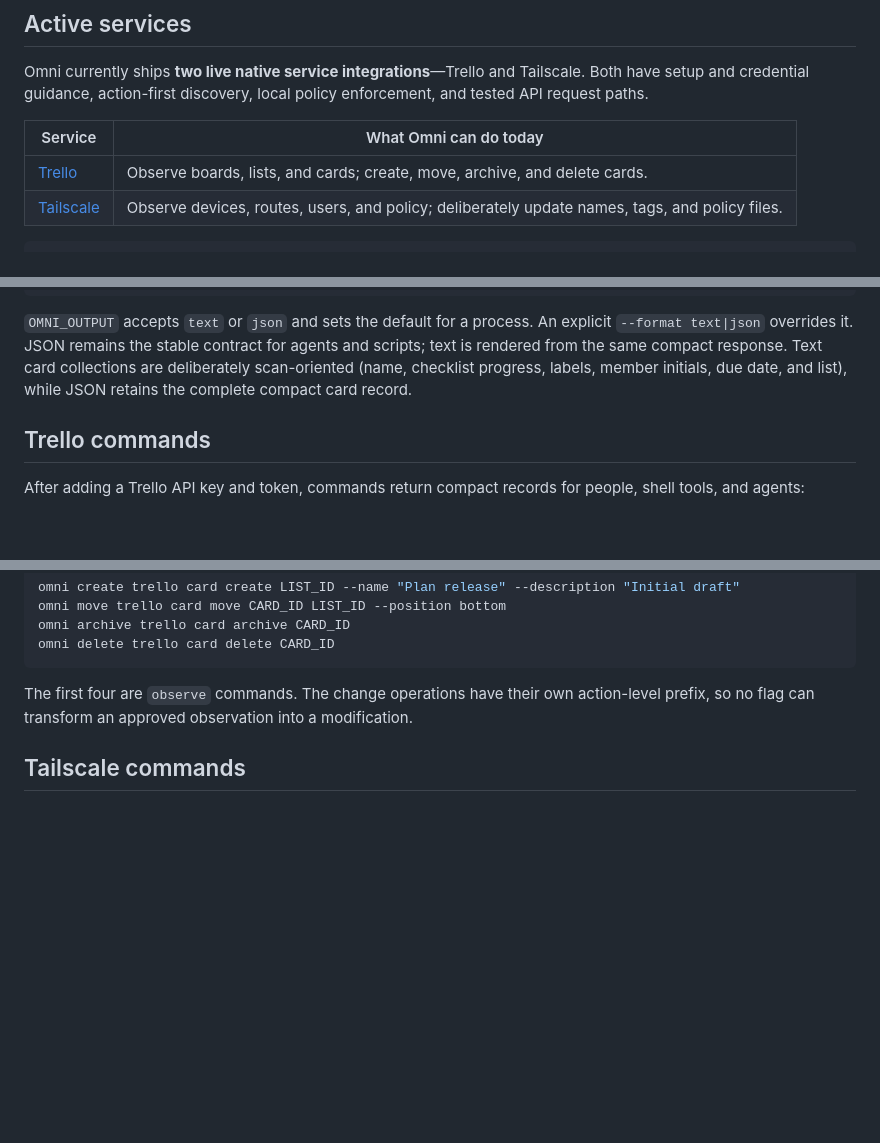
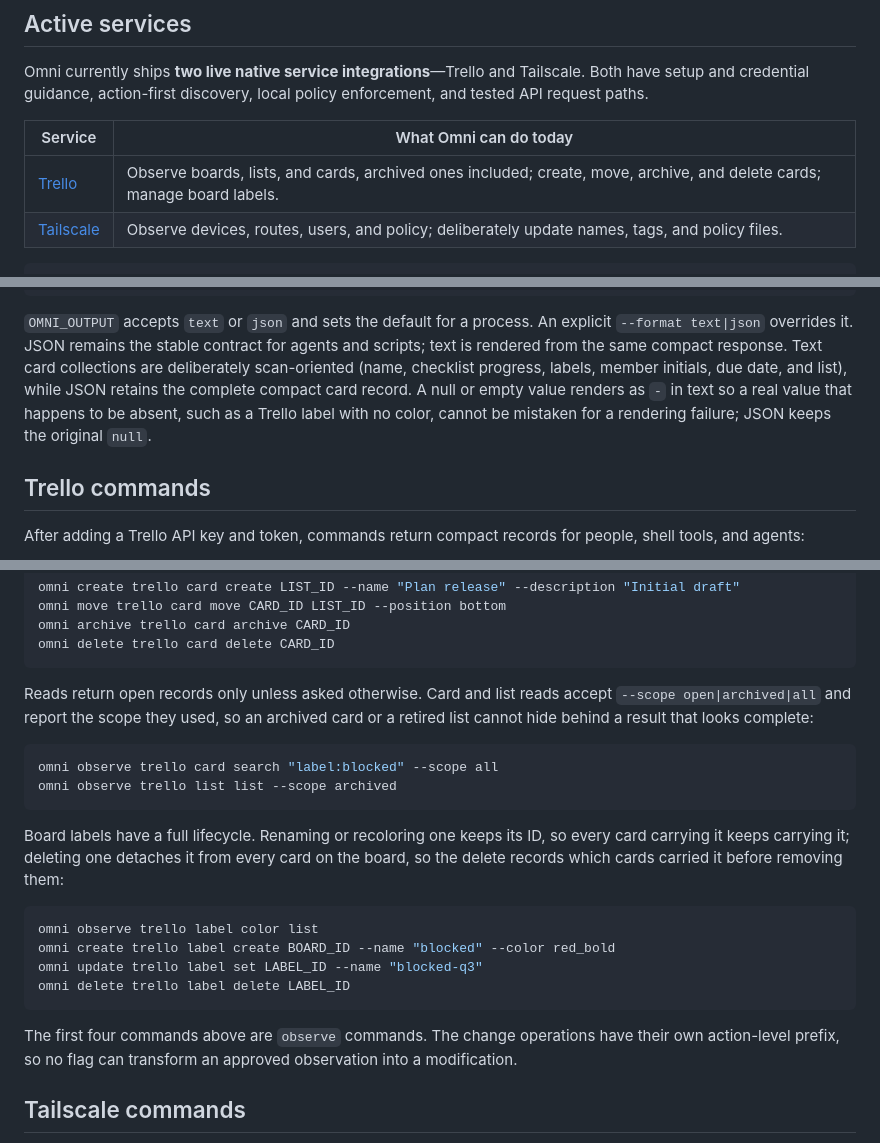
Before and after one commit to toppk/omni, a Markdown page: README.md, 3 parts joined by grey strips. Rendered like a GitHub page; blank space fills up the shorter version.

````diff
--- a/README.md
+++ b/README.md
@@ -15,7 +15,7 @@ local policy enforcement, and tested API request paths.
 
 | Service | What Omni can do today |
 | --- | --- |
-| [Trello](docs/trello.md) | Observe boards, lists, and cards; create, move, archive, and delete cards. |
+| [Trello](docs/trello.md) | Observe boards, lists, and cards, archived ones included; create, move, archive, and delete cards; manage board labels. |
 | [Tailscale](docs/tailscale.md) | Observe devices, routes, users, and policy; deliberately update names, tags, and policy files. |
 
 ```bash
@@ -95,7 +95,9 @@ explicit `--format text|json` overrides it. JSON remains the stable contract
 for agents and scripts; text is rendered from the same compact response. Text
 card collections are deliberately scan-oriented (name, checklist progress,
 labels, member initials, due date, and list), while JSON retains the complete
-compact card record.
+compact card record. A null or empty value renders as `-` in text so a real
+value that happens to be absent, such as a Trello label with no color, cannot be
+mistaken for a rendering failure; JSON keeps the original `null`.
 
 ## Trello commands
 
@@ -114,7 +116,27 @@ omni archive trello card archive CARD_ID
 omni delete trello card delete CARD_ID
 ```
 
-The first four are `observe` commands. The change operations have their own action-level prefix, so no flag can transform an approved observation into a modification.
+Reads return open records only unless asked otherwise. Card and list reads accept
+`--scope open|archived|all` and report the scope they used, so an archived card or
+a retired list cannot hide behind a result that looks complete:
+
+```bash
+omni observe trello card search "label:blocked" --scope all
+omni observe trello list list --scope archived
+```
+
+Board labels have a full lifecycle. Renaming or recoloring one keeps its ID, so
+every card carrying it keeps carrying it; deleting one detaches it from every card
+on the board, so the delete records which cards carried it before removing them:
+
+```bash
+omni observe trello label color list
+omni create trello label create BOARD_ID --name "blocked" --color red_bold
+omni update trello label set LABEL_ID --name "blocked-q3"
+omni delete trello label delete LABEL_ID
+```
+
+The first four commands above are `observe` commands. The change operations have their own action-level prefix, so no flag can transform an approved observation into a modification.
 
 ## Tailscale commands
 
````
Also changed, not shown: docs/trello.md (+34 -29 lines).
